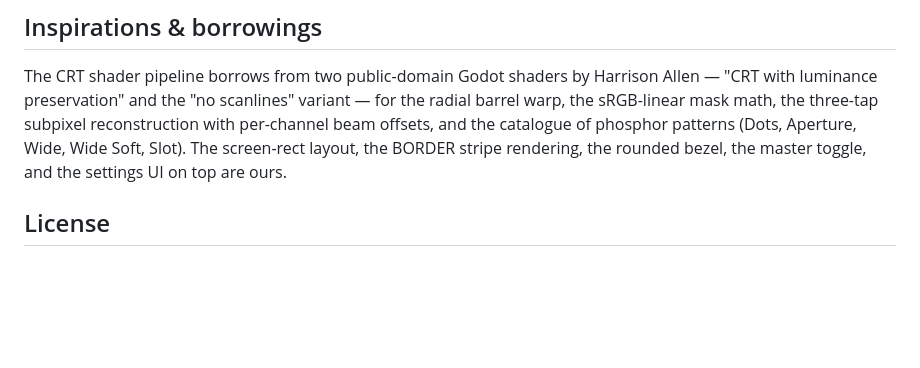
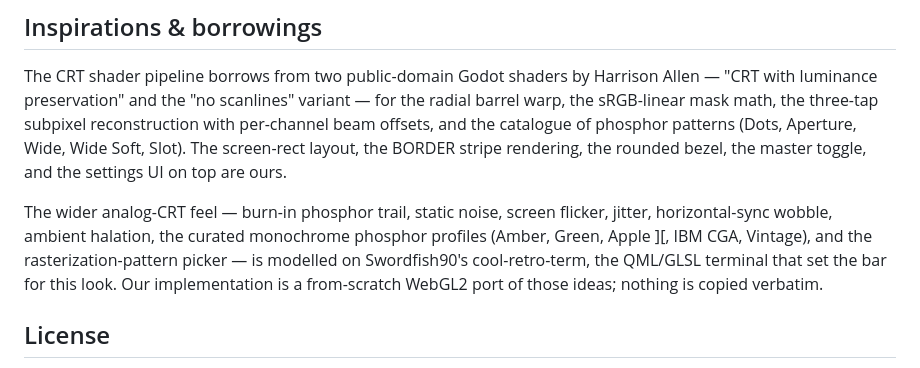
Before and after one commit to ashtree74/zxbasic-rust, a Markdown page: README.md, the part around the change. GitHub-like rendering; blank space fills up the shorter version.

Commit message:
README: credit Swordfish90's cool-retro-term for the analog-CRT layer
The CRT effects added in a6e74fe (burn-in, static noise, flicker,
jitter, h-sync wobble, glow line, ambient, the curated monochrome
profiles, the rasterization-pattern picker) are modelled on
cool-retro-term, the QML/GLSL terminal that defined the look.
Implementation is a from-scratch WebGL2 port — call out the source
in the existing Inspirations & borrowings section.

Co-Authored-By: Claude Opus 4.7 <noreply@anthropic.com>

```diff
--- a/README.md
+++ b/README.md
@@ -179,6 +179,8 @@ The Z80 source used as a specification is [`cheveron/zxrom`](https://github.com/
 
 The CRT shader pipeline borrows from two public-domain Godot shaders by Harrison Allen — "CRT with luminance preservation" and the "no scanlines" variant — for the radial barrel warp, the sRGB-linear mask math, the three-tap subpixel reconstruction with per-channel beam offsets, and the catalogue of phosphor patterns (Dots, Aperture, Wide, Wide Soft, Slot). The screen-rect layout, the BORDER stripe rendering, the rounded bezel, the master toggle, and the settings UI on top are ours.
 
+The wider analog-CRT feel — burn-in phosphor trail, static noise, screen flicker, jitter, horizontal-sync wobble, ambient halation, the curated monochrome phosphor profiles (Amber, Green, Apple ][, IBM CGA, Vintage), and the rasterization-pattern picker — is modelled on Swordfish90's cool-retro-term, the QML/GLSL terminal that set the bar for this look. Our implementation is a from-scratch WebGL2 port of those ideas; nothing is copied verbatim.
+
 ## License
 
 The Rust source in this repository is dual MIT / Apache‑2.0. Data tables extracted from `vendor/zxrom` (the 96‑glyph font, eventually the keyword and key‑map tables) inherit the upstream CC BY‑SA 4.0 licence.
```
